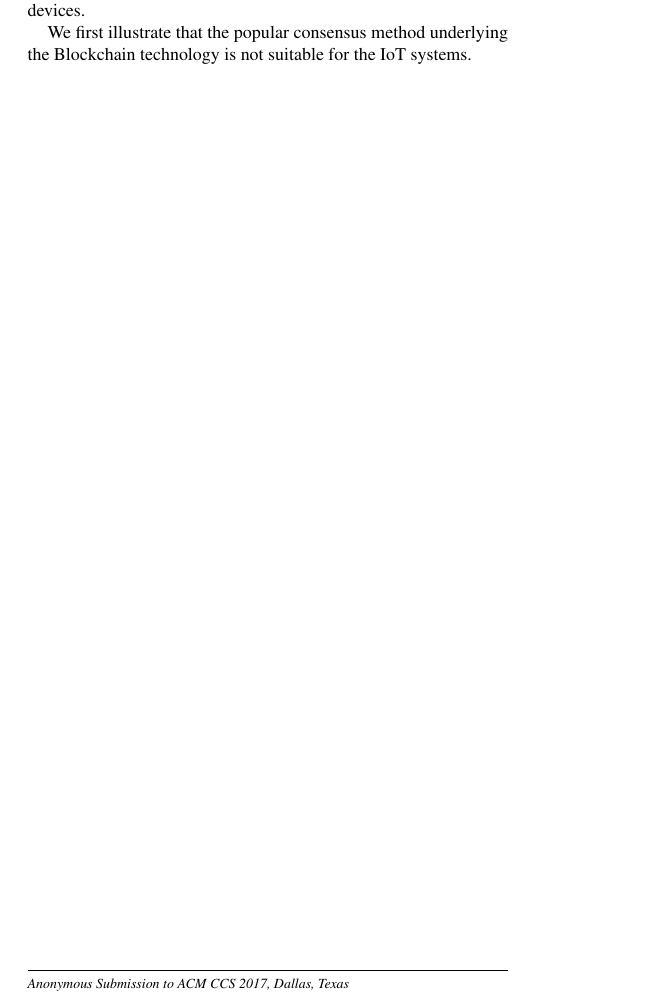
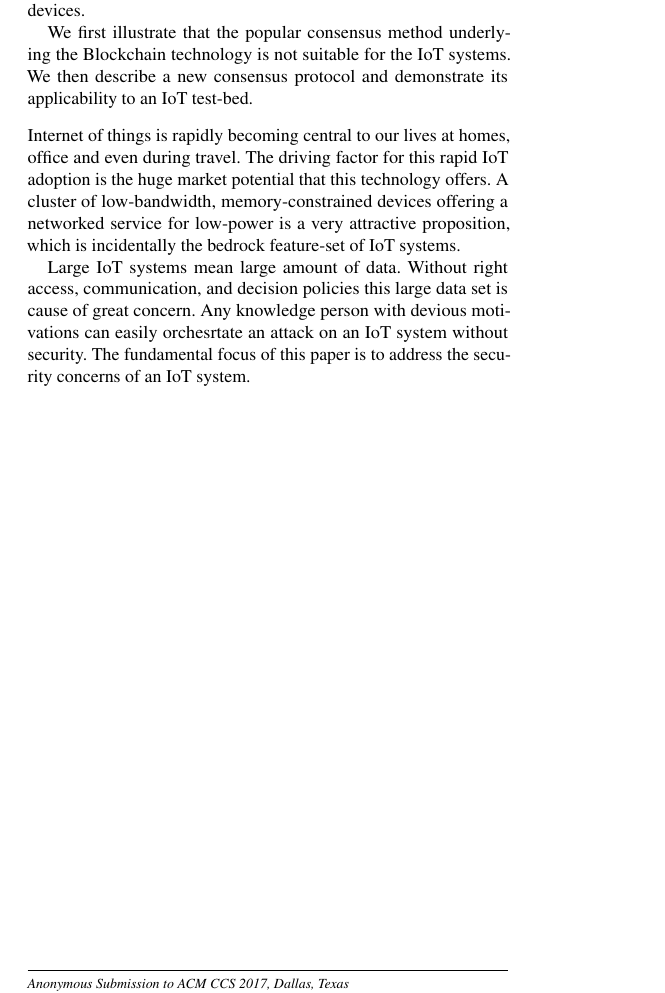
Before and after one commit to subodhvsharma/SIoTS-paper, a LaTeX paper (paper.tex, which reads sections/intro.tex): part of the page, cut so that both start at the same text. Compiled offline with pdfLaTeX.

Commit message:
edits to the intro

```diff
--- a/paper.tex
+++ b/paper.tex
@@ -23,7 +23,9 @@ of networked devices.
 
 We first illustrate that the popular
 consensus method underlying the Blockchain technology
-is not suitable for the IoT systems.
+is not suitable for the IoT systems. We then describe
+a new consensus protocol and demonstrate its applicability
+to an IoT test-bed.
 }
 \end{abstract}
 
--- a/sections/intro.tex
+++ b/sections/intro.tex
@@ -0,0 +1,13 @@
+Internet of things is rapidly becoming central to our lives at homes,
+office and even during travel. The driving factor for this rapid IoT
+adoption is the huge market potential that this technology offers. A
+cluster of low-bandwidth, memory-constrained devices offering a
+networked service for low-power is a very attractive proposition,
+which is incidentally the bedrock feature-set of IoT systems.
+
+Large IoT systems mean large amount of data. Without right access,
+communication, and decision policies this large data set is cause of
+great concern. Any knowledge person with devious motivations can
+easily orchesrtate an attack on an IoT system without security.  The
+fundamental focus of this paper is to address the security concerns of
+an IoT system.
```
